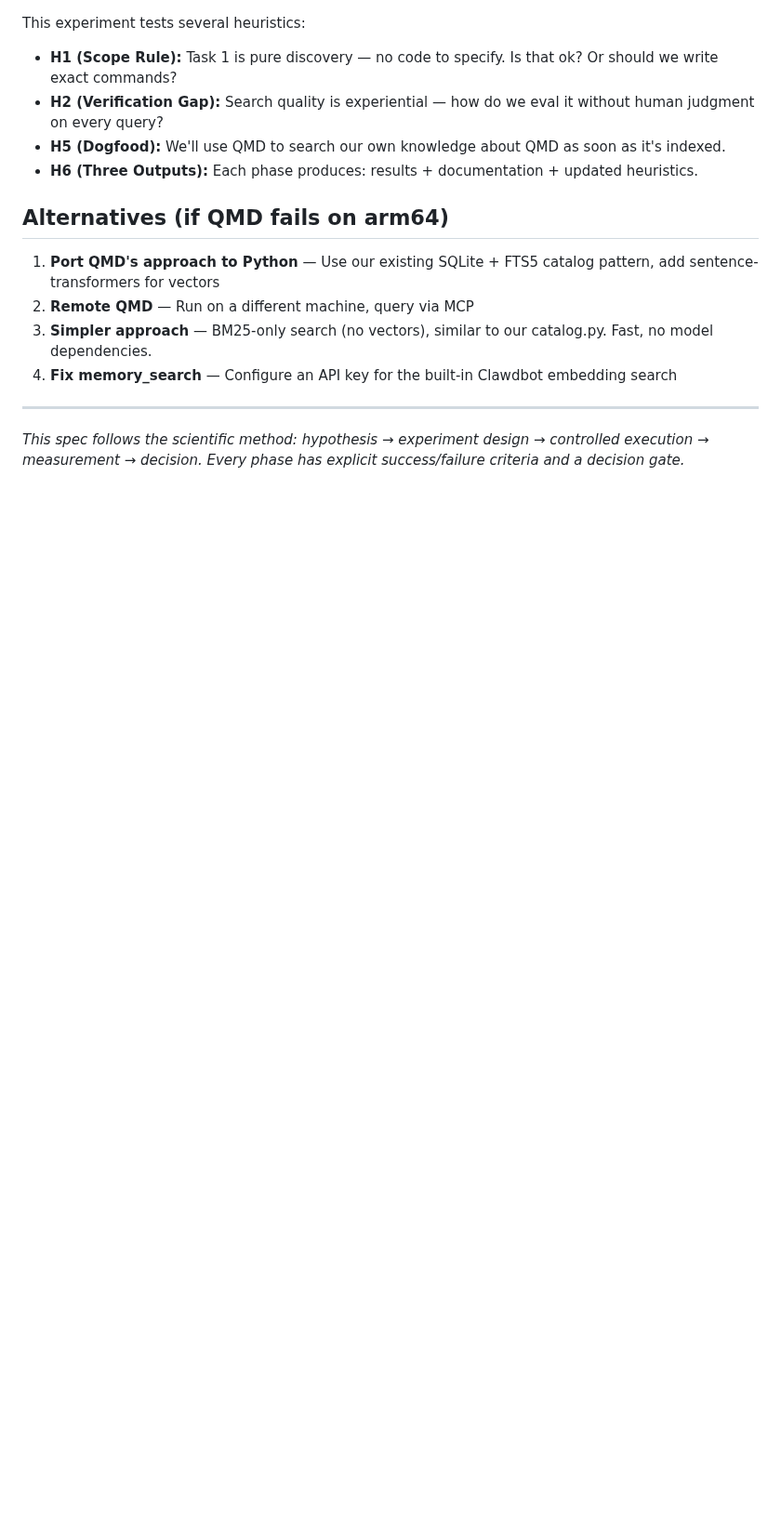
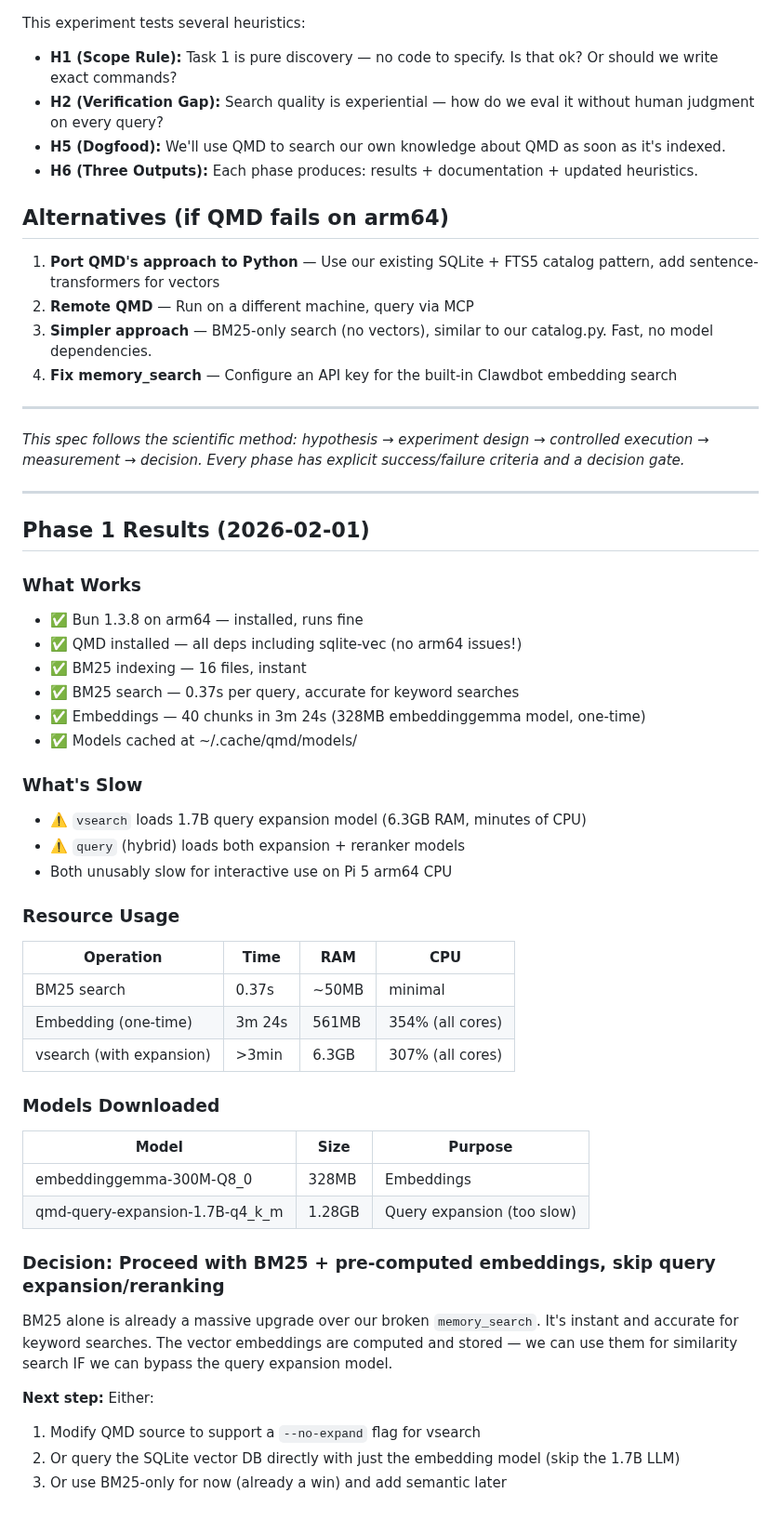
Before and after one commit to dcarmitage/claws, a Markdown page: systems/qmd/SPEC.md, the part around the change. Shown at 93% size. GitHub-like rendering; blank space fills up the shorter version.

Commit message:
qmd: phase 1 results — BM25 works, vector expansion too slow on arm64

```diff
--- a/systems/qmd/SPEC.md
+++ b/systems/qmd/SPEC.md
@@ -137,3 +137,42 @@ This experiment tests several heuristics:
 ---
 
 *This spec follows the scientific method: hypothesis → experiment design → controlled execution → measurement → decision. Every phase has explicit success/failure criteria and a decision gate.*
+
+---
+
+## Phase 1 Results (2026-02-01)
+
+### What Works
+- ✅ Bun 1.3.8 on arm64 — installed, runs fine
+- ✅ QMD installed — all deps including sqlite-vec (no arm64 issues!)
+- ✅ BM25 indexing — 16 files, instant
+- ✅ BM25 search — 0.37s per query, accurate for keyword searches
+- ✅ Embeddings — 40 chunks in 3m 24s (328MB embeddinggemma model, one-time)
+- ✅ Models cached at ~/.cache/qmd/models/
+
+### What's Slow
+- ⚠️ `vsearch` loads 1.7B query expansion model (6.3GB RAM, minutes of CPU)
+- ⚠️ `query` (hybrid) loads both expansion + reranker models
+- Both unusably slow for interactive use on Pi 5 arm64 CPU
+
+### Resource Usage
+| Operation | Time | RAM | CPU |
+|-----------|------|-----|-----|
+| BM25 search | 0.37s | ~50MB | minimal |
+| Embedding (one-time) | 3m 24s | 561MB | 354% (all cores) |
+| vsearch (with expansion) | >3min | 6.3GB | 307% (all cores) |
+
+### Models Downloaded
+| Model | Size | Purpose |
+|-------|------|---------|
+| embeddinggemma-300M-Q8_0 | 328MB | Embeddings |
+| qmd-query-expansion-1.7B-q4_k_m | 1.28GB | Query expansion (too slow) |
+
+### Decision: Proceed with BM25 + pre-computed embeddings, skip query expansion/reranking
+
+BM25 alone is already a massive upgrade over our broken `memory_search`. It's instant and accurate for keyword searches. The vector embeddings are computed and stored — we can use them for similarity search IF we can bypass the query expansion model.
+
+**Next step:** Either:
+1. Modify QMD source to support a `--no-expand` flag for vsearch
+2. Or query the SQLite vector DB directly with just the embedding model (skip the 1.7B LLM)
+3. Or use BM25-only for now (already a win) and add semantic later
```
